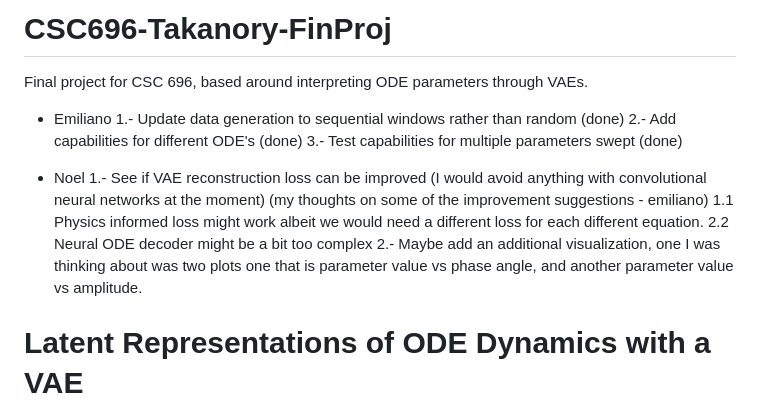
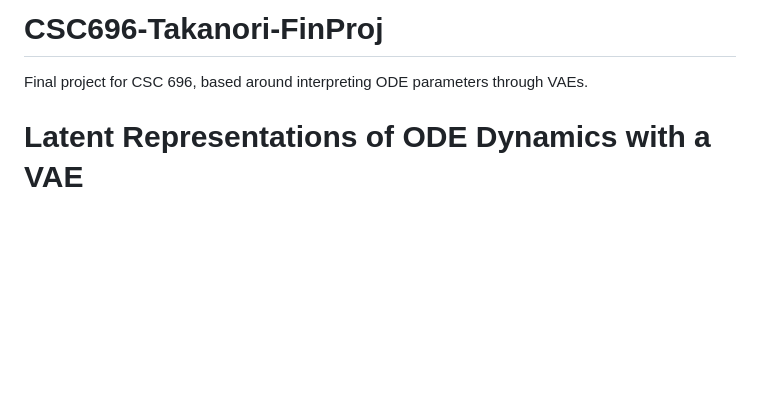
Before and after one commit to emiislas/CSC696-Takanori-FinProj, a Markdown page: README.md, the part around the change. Rendered like a GitHub page; blank space fills up the shorter version.

```diff
--- a/README.md
+++ b/README.md
@@ -1,17 +1,5 @@
-# CSC696-Takanory-FinProj
+# CSC696-Takanori-FinProj
 Final project for CSC 696, based around interpreting ODE parameters through VAEs.
-
-* Emiliano
-1.- Update data generation to sequential windows rather than random (done)
-2.- Add capabilities for different ODE's (done)
-3.- Test capabilities for multiple parameters swept (done)
-
-* Noel
-1.- See if VAE reconstruction loss can be improved (I would avoid anything with convolutional neural networks at the moment)
-    (my thoughts on some of the improvement suggestions - emiliano)
-    1.1 Physics informed loss might work albeit we would need a different loss for each different equation.
-    2.2 Neural ODE decoder might be a bit too complex
-2.- Maybe add an additional visualization, one I was thinking about was two plots one that is parameter value vs phase angle, and another parameter value vs amplitude.
 
 # Latent Representations of ODE Dynamics with a VAE
 
```
